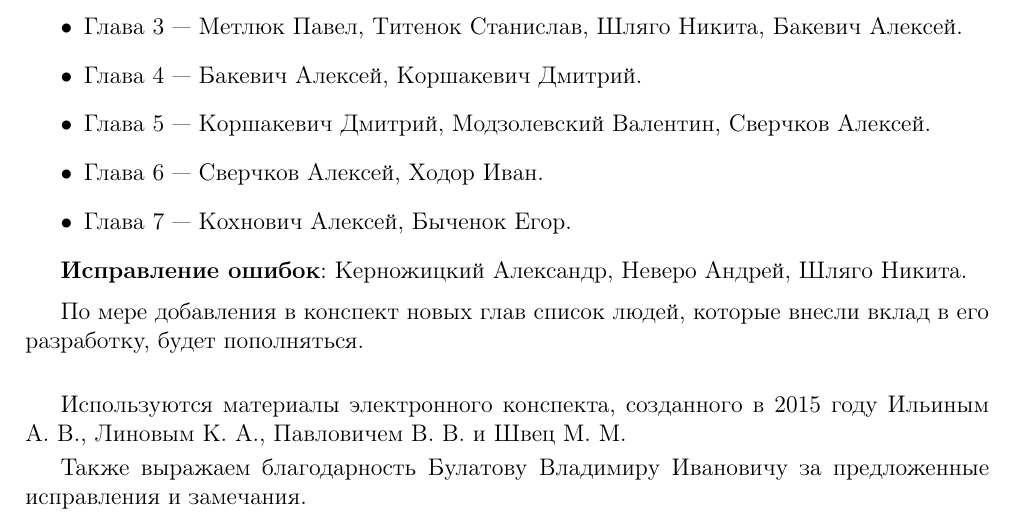
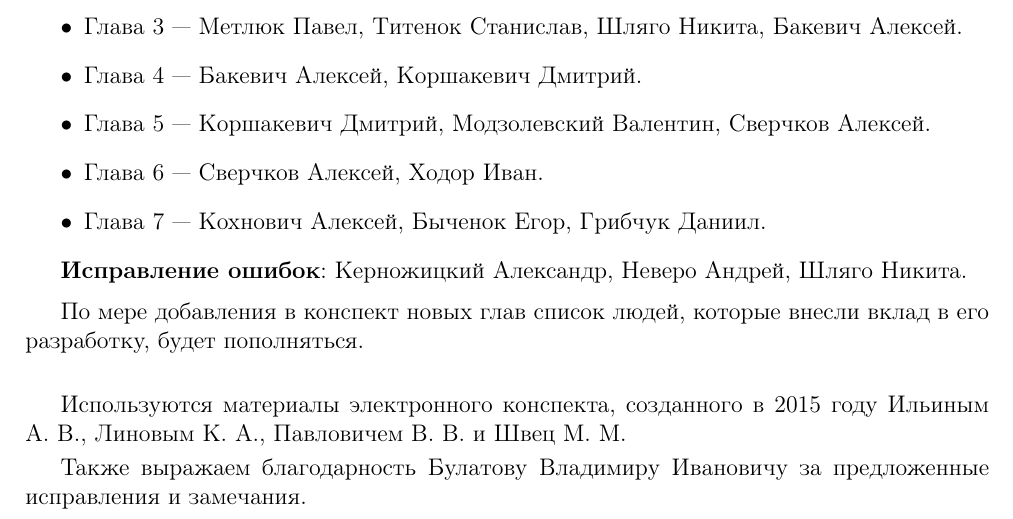
Before and after one commit to alex65536/bulatov-lectures, a LaTeX document (tex/credits.tex): part of the page, cut so that both start at the same text. Compiled offline with pdfLaTeX.

Commit message:
Update credits

```diff
--- a/tex/credits.tex
+++ b/tex/credits.tex
@@ -30,7 +30,7 @@
      \item Глава $5$~--- Коршакевич Дмитрий, Модзолевский
      Валентин, Сверчков Алексей.
      \item Глава $6$~--- Сверчков Алексей, Ходор Иван.
-     \item Глава $7$~--- Кохнович Алексей, Быченок Егор.
+     \item Глава $7$~--- Кохнович Алексей, Быченок Егор, Грибчук Даниил.
     \end{itemize}
 
     \textbf{Исправление ошибок}: Керножицкий Александр, Неверо
```
